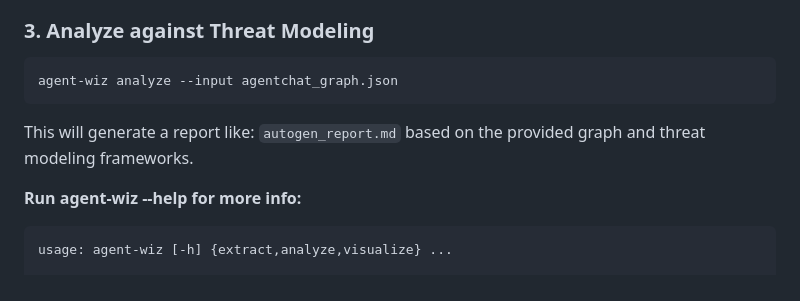
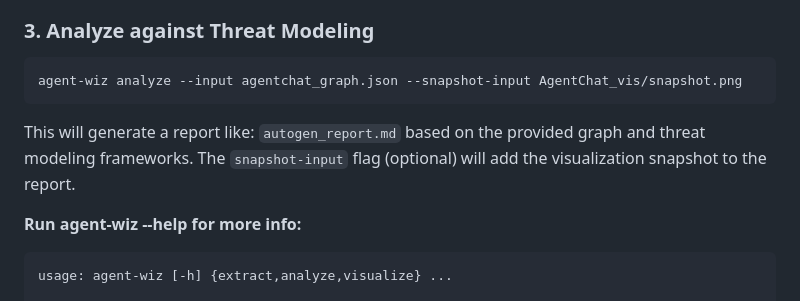
Before and after one commit to Repello-AI/Agent-Wiz, a Markdown page: README.md, the part around the change. Drawn GitHub-style.

Commit message:
docs: update readme

````diff
--- a/README.md
+++ b/README.md
@@ -148,10 +148,10 @@ This will generate an html d3 based visualisation of the agentic workflow. The `
 ### 3. Analyze against Threat Modeling
 
 ```bash
-agent-wiz analyze --input agentchat_graph.json
+agent-wiz analyze --input agentchat_graph.json --snapshot-input AgentChat_vis/snapshot.png
 ```
 
-This will generate a report like:  `autogen_report.md`  based on the provided graph and threat modeling frameworks.
+This will generate a report like:  `autogen_report.md`  based on the provided graph and threat modeling frameworks. The `snapshot-input` flag (optional) will add the visualization snapshot to the report.
 
 __Run agent-wiz --help for more info:__
 ```bash
````
